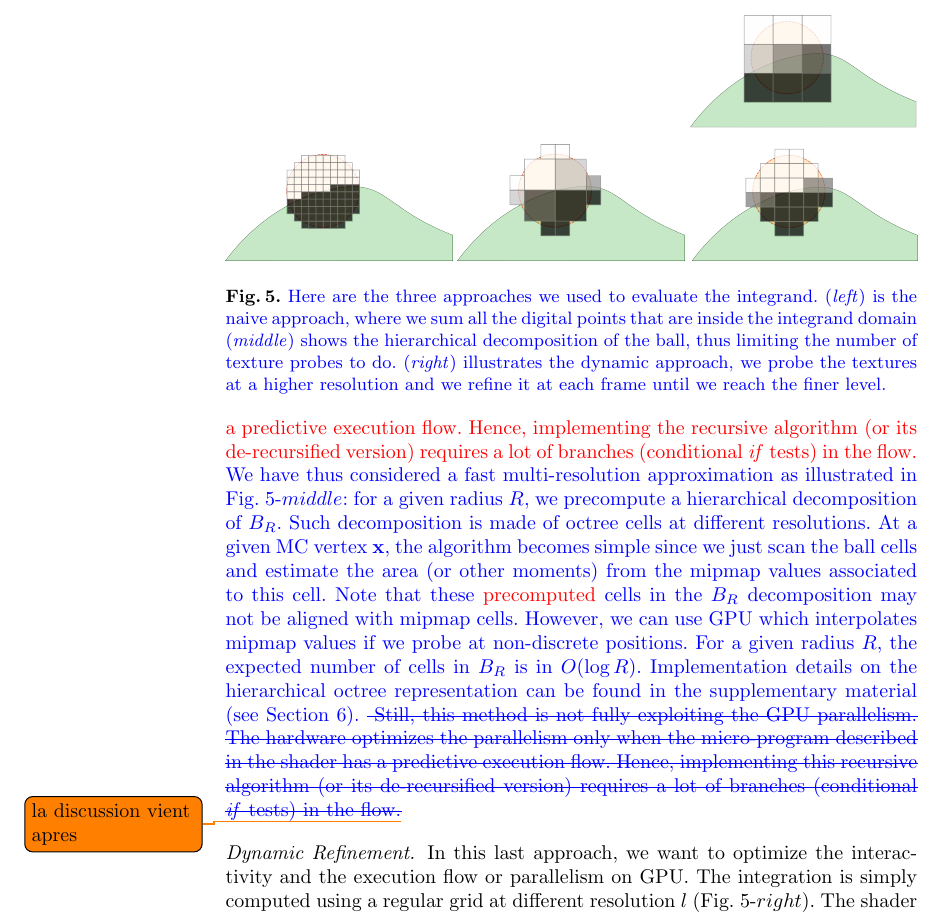
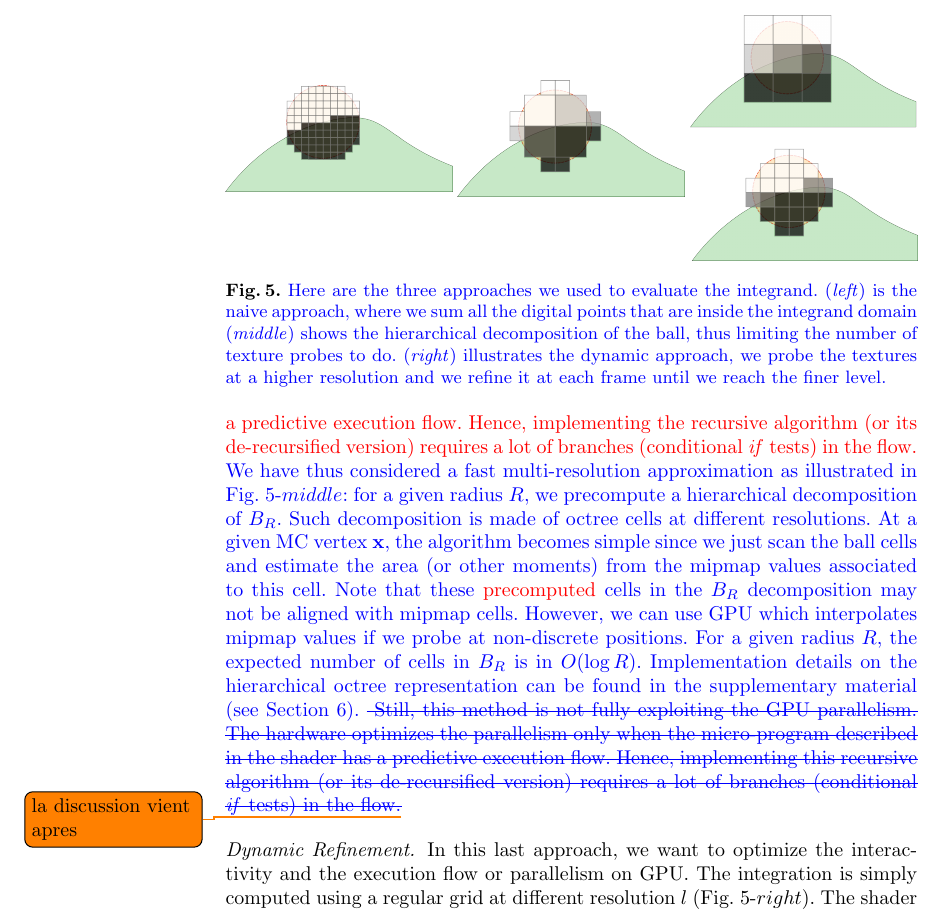
Before and after one commit to dcoeurjo/ICTV, a LaTeX paper (latex/article.tex): part of page 8 of 13, cut so that both start at the same text. Compiled offline with pdfLaTeX.

Commit message:
Aucun souvenir de ce que j'ai fait (probablement juste ouvert le fichier)

```diff
--- a/latex/article.tex
+++ b/latex/article.tex
@@ -636,9 +636,9 @@ mimic a kind of adaptive Gauss digitization process.
 \begin{figure}
   \vspace{-0.35cm}
   \begin{center}
-    {\includegraphics[width=4.0cm]{figs/approx-naive}}
-    {\includegraphics[width=4.0cm]{figs/approx-hierarchical}}
-    {\includegraphics[width=4.0cm]{figs/approx-dynamic}}
+    \raisebox{-0.5\height}{\includegraphics[width=4.0cm]{figs/approx-naive}}
+    \raisebox{-0.5\height}{\includegraphics[width=4.0cm]{figs/approx-hierarchical}}
+    \raisebox{-0.5\height}{\includegraphics[width=4.0cm]{figs/approx-dynamic}}
   \end{center}
   \vspace{-0.35cm}
   \caption{\txtblue{
```
